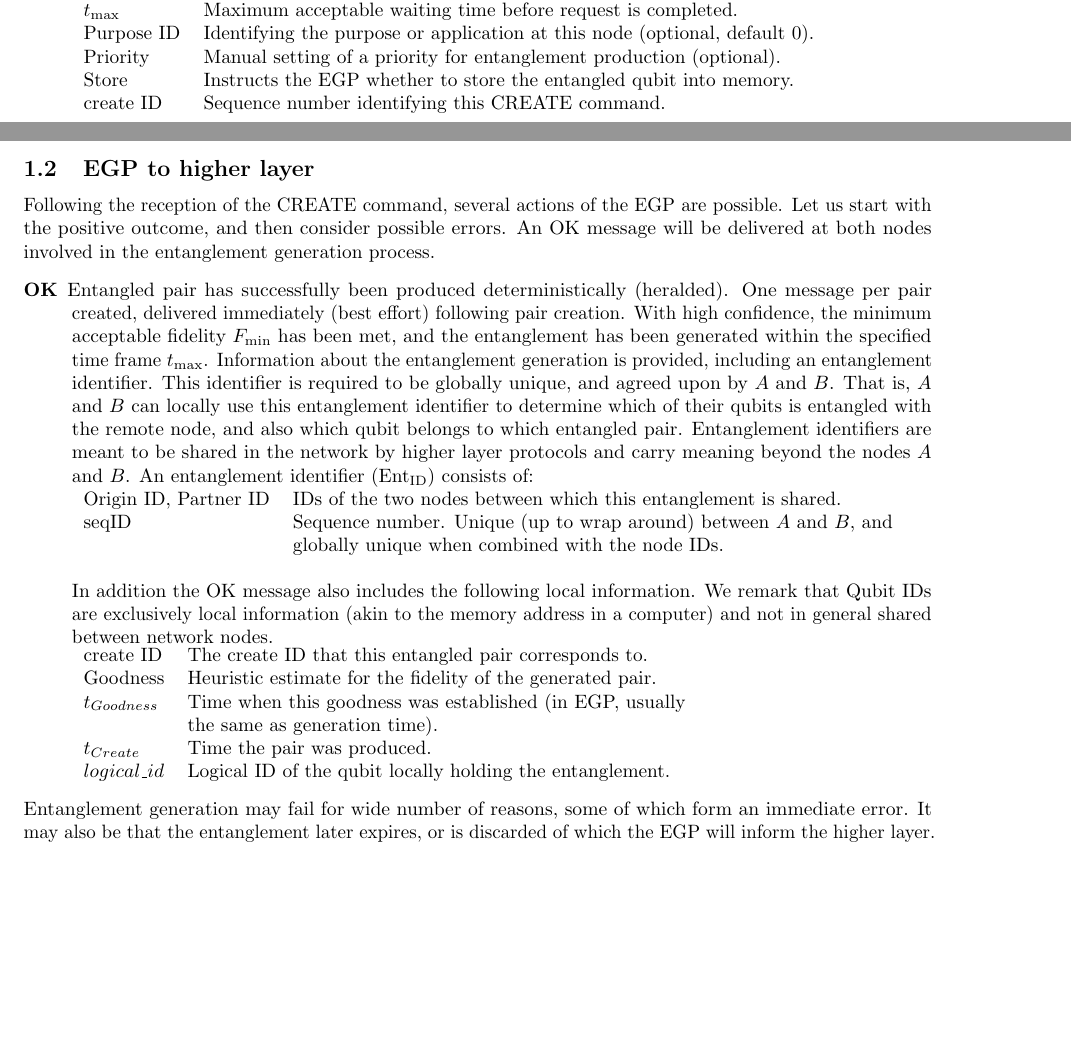
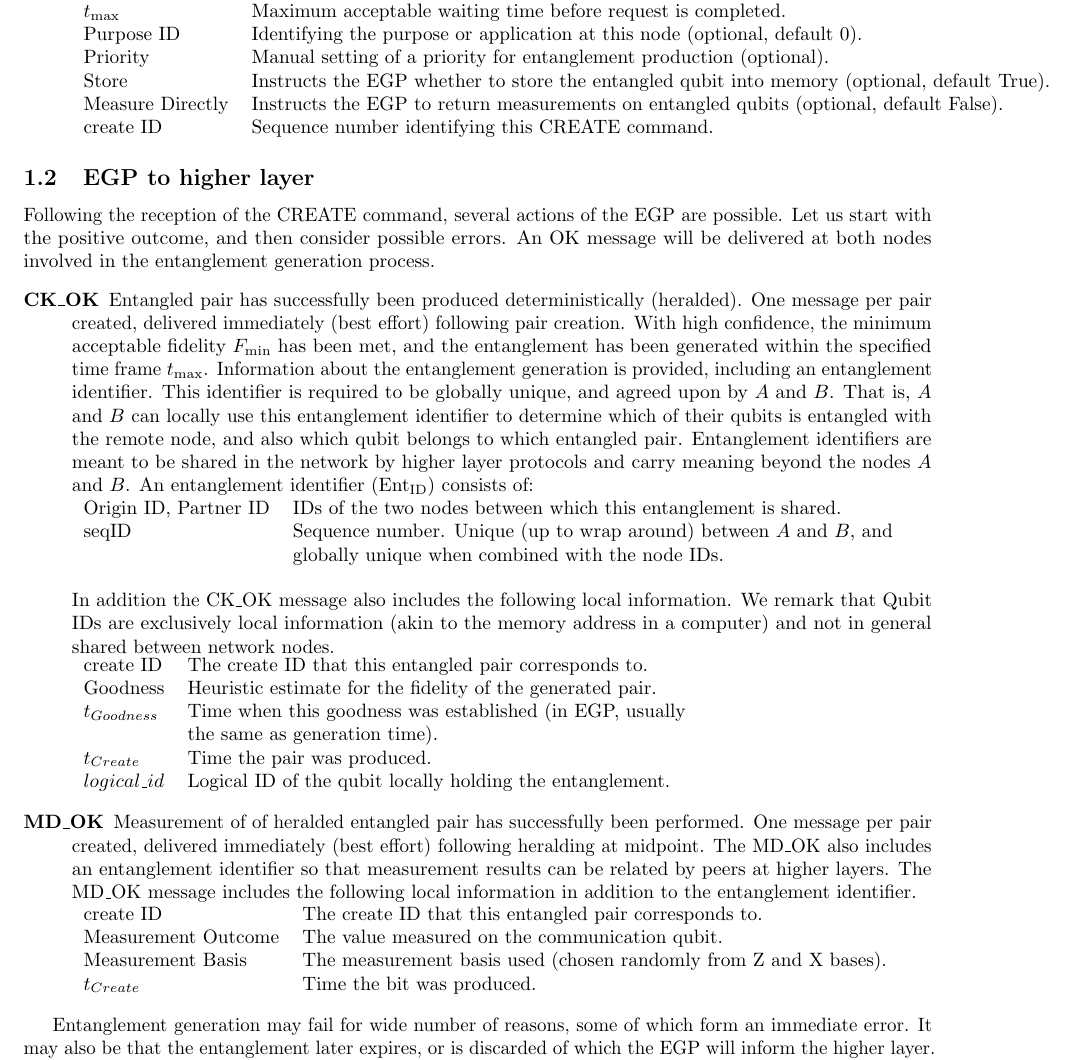
Before and after one commit to SoftwareQuTech/QLinkLayerSimulations, a LaTeX document (notes/linkLayer/linkLayerNotes-V4.tex): two parts of pages 1 and 2 of 12 before the commit and part of page 2 of 13 after it, the two joined at a grey line, cut so that both start at the same text, the shorter picture padded with empty space. Compiled offline with pdfLaTeX.

Commit message:
Issue #161: Updated link layer notes to distinguish Create+Keep OK's (CK_OK) from Measure Directly OK's (MD_OK).

```diff
--- a/notes/linkLayer/linkLayerNotes-V4.tex
+++ b/notes/linkLayer/linkLayerNotes-V4.tex
@@ -63,7 +63,8 @@ $F_{\min}$ & Minimum acceptable fidelity (with high confidence). \\
 $t_{\max}$ & Maximum acceptable waiting time before request is completed. \\
 Purpose ID & Identifying the purpose or application at this node (optional, default 0). \\
 Priority & Manual setting of a priority for entanglement production (optional).\\
-Store & Instructs the EGP whether to store the entangled qubit into memory. \\
+Store & Instructs the EGP whether to store the entangled qubit into memory (optional, default True).\\
+Measure Directly & Instructs the EGP to return measurements on entangled qubits (optional,  default False). \\
 create ID & Sequence number identifying this CREATE command.
 \end{tabular}
 \end{description}
@@ -71,7 +72,7 @@ create ID & Sequence number identifying this CREATE command.
 Following the reception of the CREATE command, several actions of the EGP are possible. Let us start with the positive outcome, and then consider possible
 errors. An OK message will be delivered at both nodes involved in the entanglement generation process.
 \begin{description}
-\item[OK] Entangled pair has successfully been produced deterministically (heralded). One message per pair created, delivered immediately (best effort) following pair creation.
+\item[CK\_OK] Entangled pair has successfully been produced deterministically (heralded). One message per pair created, delivered immediately (best effort) following pair creation.
 With high confidence, the minimum acceptable fidelity $F_{\min}$ has been met, and the entanglement has been generated
 within the specified time frame $t_{\max}$. Information about the entanglement generation is provided, including an entanglement identifier. This identifier is required
 to be globally unique, and agreed upon by $A$ and $B$. That is, $A$ and $B$ can locally use this entanglement identifier to determine which of their qubits is entangled with the remote
@@ -86,7 +87,7 @@ seqID & Sequence number. Unique (up to wrap around) between $A$ and $B$, and \\
 
 \smallskip
 \noindent
-In addition the OK message also includes the following local information. We remark that Qubit IDs are exclusively local information (akin to the memory address
+In addition the CK\_OK message also includes the following local information. We remark that Qubit IDs are exclusively local information (akin to the memory address
 in a computer) and not in general shared between network nodes.\\
 \noindent
 \begin{tabular}{ll}
@@ -98,6 +99,18 @@ $t_{Create}$ & Time the pair was produced.\\
 $logical\_id$ & Logical ID of the qubit locally holding the entanglement.
 \end{tabular}
 \end{description}
+\begin{description}
+\item[MD\_OK] Measurement of of heralded entangled pair has successfully been performed. One message per pair created, delivered immediately (best effort) following heralding at midpoint.
+The MD\_OK also includes an entanglement identifier so that measurement results can be related by peers at higher layers. The MD\_OK message includes the following local information in addition to the entanglement identifier. \\
+\noindent
+\begin{tabular}{ll}
+create ID & The create ID that this entangled pair corresponds to. \\
+Measurement Outcome & The value measured on the communication qubit. \\
+Measurement Basis & The measurement basis used (chosen randomly from Z and X bases).\\
+$t_{Create}$ & Time the bit was produced.\\
+\end{tabular}
+\end{description}
+
 Entanglement generation may fail for wide number of reasons, some of which form an immediate error. It may also be that the entanglement later expires, or is discarded
 of which the EGP will inform the higher layer. Let us start by listing the immediate failure modes, where in all such cases the create ID will be included allowing the
 higher layer to identify which request has failed.\\
```
Also changed, not shown: notes/linkLayer/linkLayerNotes-V4.pdf.
